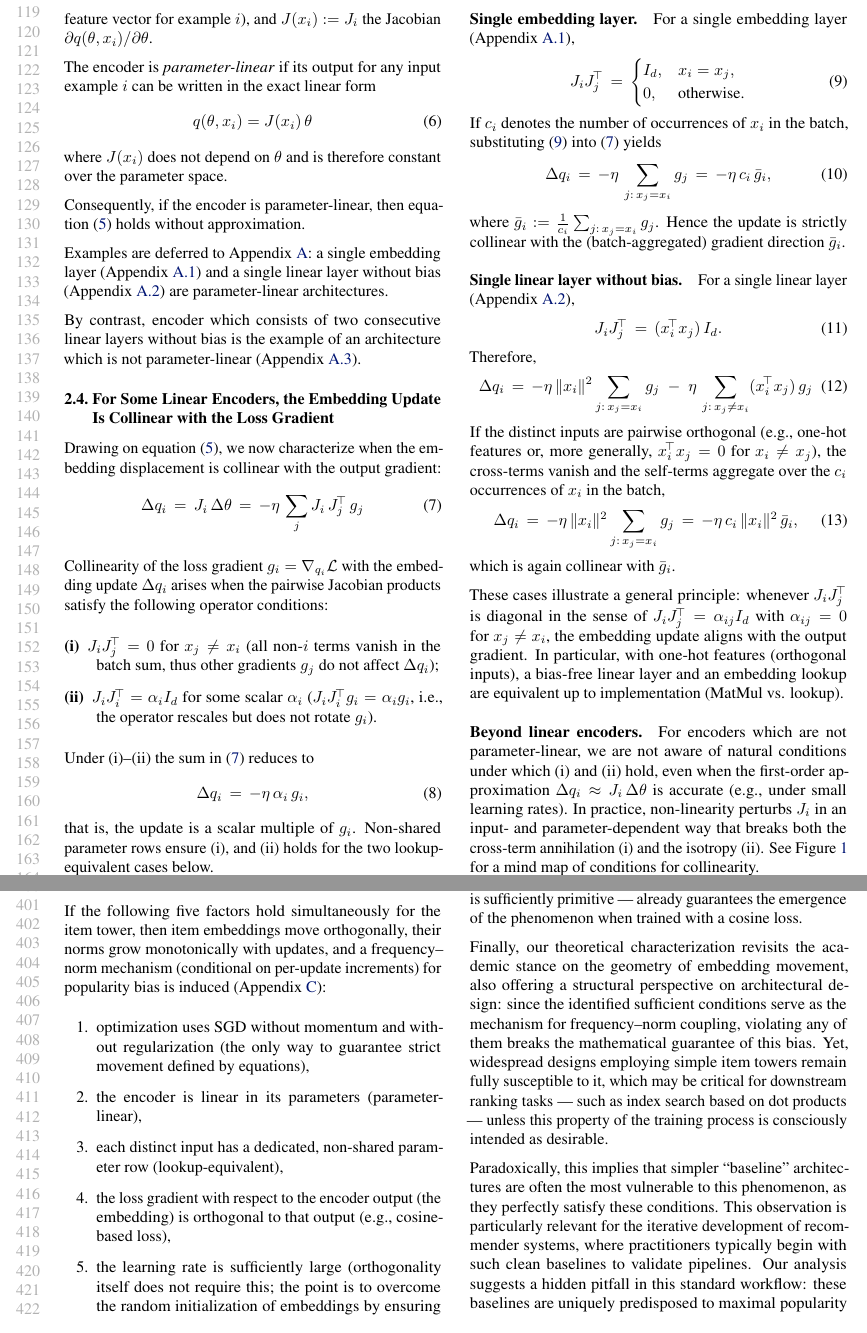
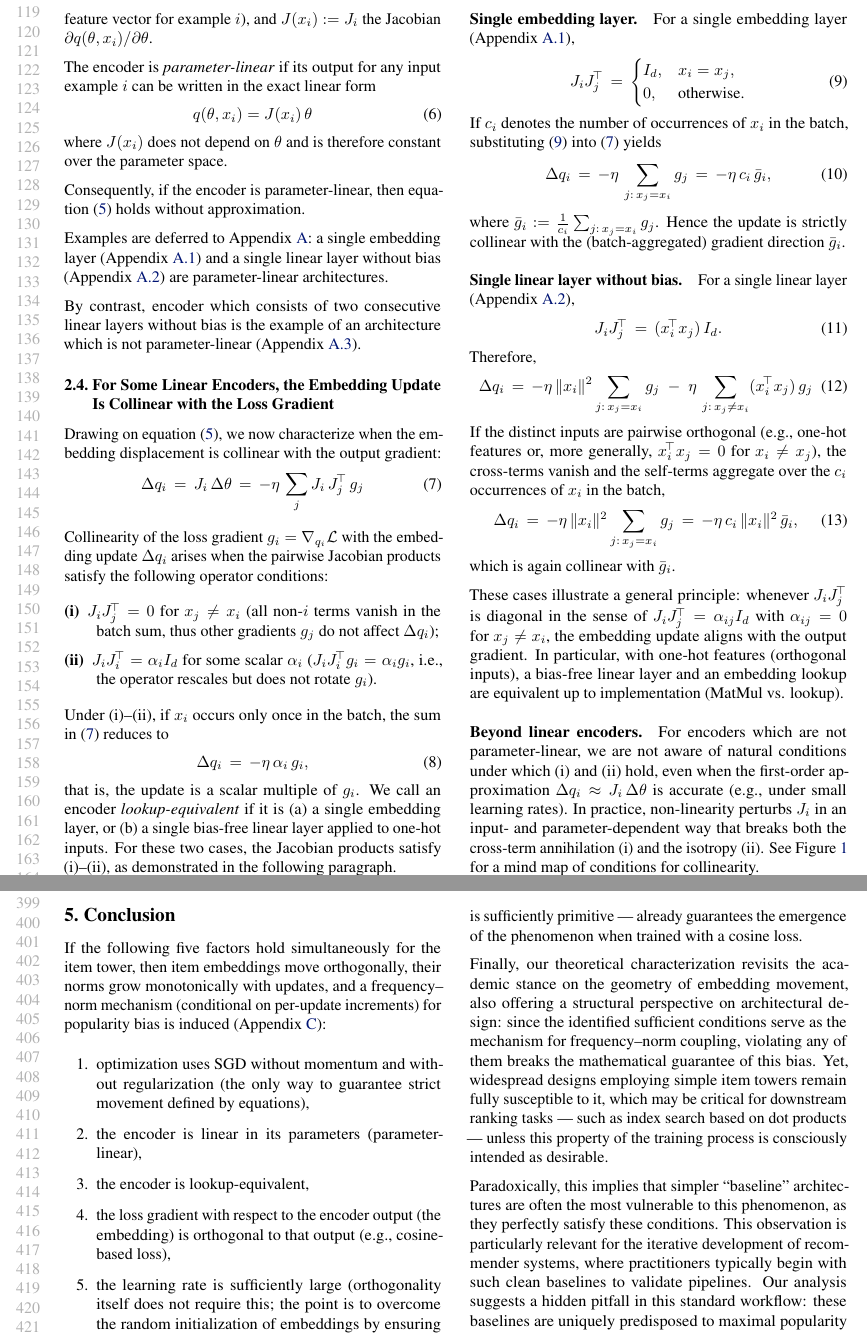
Before and after one commit to wrapper228/mlsys26-paper, a LaTeX paper (final_tex_paper_in_this_folder_icml26_iteration3/paper.tex, which reads final_tex_paper_in_this_folder_icml26_iteration3/sections/collinearity.tex, final_tex_paper_in_this_folder_icml26_iteration3/sections/conclusion.tex): two parts of pages 3 and 8 of 11, joined at a grey line, cut so that both start at the same text. Compiled offline with pdfLaTeX.

Commit message:
published

```diff
--- a/final_tex_paper_in_this_folder_icml26_iteration3/sections/collinearity.tex
+++ b/final_tex_paper_in_this_folder_icml26_iteration3/sections/collinearity.tex
@@ -1,4 +1,4 @@
-\subsection{For Some Linear Encoders, the Embedding Update Is Collinear with the Loss Gradient}
+\subsection{For Some Linear Encoders, the Embedding Update Is Collinear with the Loss Gradient}\label{sec:lookup-equivalent}
 
 Drawing on equation \eqref{eq:starting-formula}, we now characterize when the embedding displacement is collinear with the output gradient:
 \begin{align}
@@ -10,11 +10,12 @@ Collinearity of the loss gradient $g_i = \nabla_{q_i}\mathcal{L}$ with the embed
 \item[(i)] $J_{i}J_{j}^{\!\top}=0$ for $x_j \neq x_i$ (all non-$i$ terms vanish in the batch sum, thus other gradients $g_j$ do not affect $\Delta q_i$);
 \item[(ii)] $J_{i}J_{i}^{\!\top}=\alpha_i I_d$ for some scalar $\alpha_i$ ($J_{i}J_{i}^{\!\top}g_i=\alpha_i g_i$, i.e., the operator rescales but does not rotate $g_i$).
 \end{description}
-Under (i)–(ii) the sum in \eqref{eq:collinearity-master} reduces to
+Under (i)–(ii), if $x_i$ occurs only once in the batch, the sum in \eqref{eq:collinearity-master} reduces to
 \begin{align}
 \Delta q_i \,=\, -\eta\,\alpha_i\, g_i,
 \end{align}
-that is, the update is a scalar multiple of $g_i$. Non-shared parameter rows ensure (i), and (ii) holds for the two lookup-equivalent cases below.
+that is, the update is a scalar multiple of $g_i$.
+We call an encoder \emph{lookup-equivalent} if it is (a) a single embedding layer, or (b) a single bias-free linear layer applied to one-hot inputs. For these two cases, the Jacobian products satisfy (i)–(ii), as demonstrated in the following paragraph.
 
 \paragraph{Single embedding layer.}
 For a single embedding layer (Appendix~\ref{app:embed}),
--- a/final_tex_paper_in_this_folder_icml26_iteration3/sections/conclusion.tex
+++ b/final_tex_paper_in_this_folder_icml26_iteration3/sections/conclusion.tex
@@ -4,7 +4,7 @@ If the following five factors hold simultaneously for the item tower, then item
 \begin{enumerate}
   \item optimization uses SGD without momentum and without regularization (the only way to guarantee strict movement defined by equations),
   \item the encoder is linear in its parameters (parameter-linear),
-  \item each distinct input has a dedicated, non-shared parameter row (lookup-equivalent),
+  \item the encoder is lookup-equivalent,
   \item the loss gradient with respect to the encoder output (the embedding) is orthogonal to that output (e.g., cosine-based loss),
   \item the learning rate is sufficiently large (orthogonality itself does not require this; the point is to overcome the random initialization of embeddings by ensuring sufficiently large orthogonal displacement).
 \end{enumerate}
```
Also changed, not shown: final_tex_paper_in_this_folder_icml26_iteration3/sections/appendix_coupling_popularity.tex (+2 -2 lines), final_tex_paper_in_this_folder_icml26_iteration3/sections/introduction.tex (+3 -1 lines), final_tex_paper_in_this_folder_icml26_iteration3/sections/norm_growth_vs_popularity.tex (+1 -1 lines), final_tex_paper_in_this_folder_icml26_iteration3/sections/orthogonal_motion_summary.tex (+1 -1 lines).
